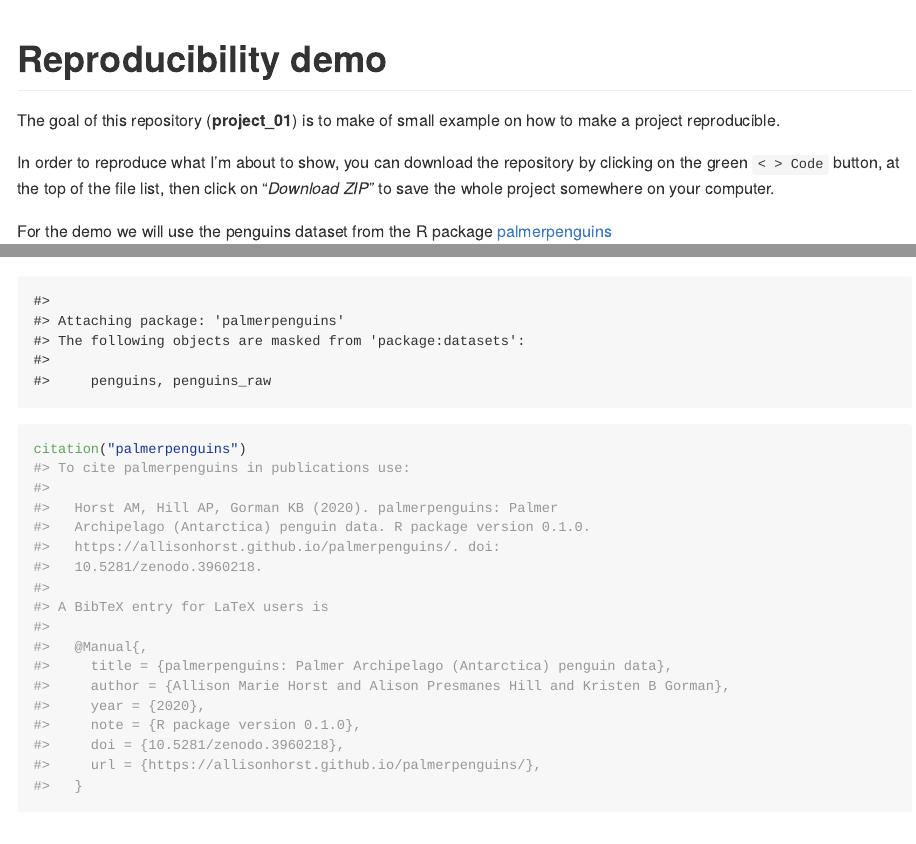
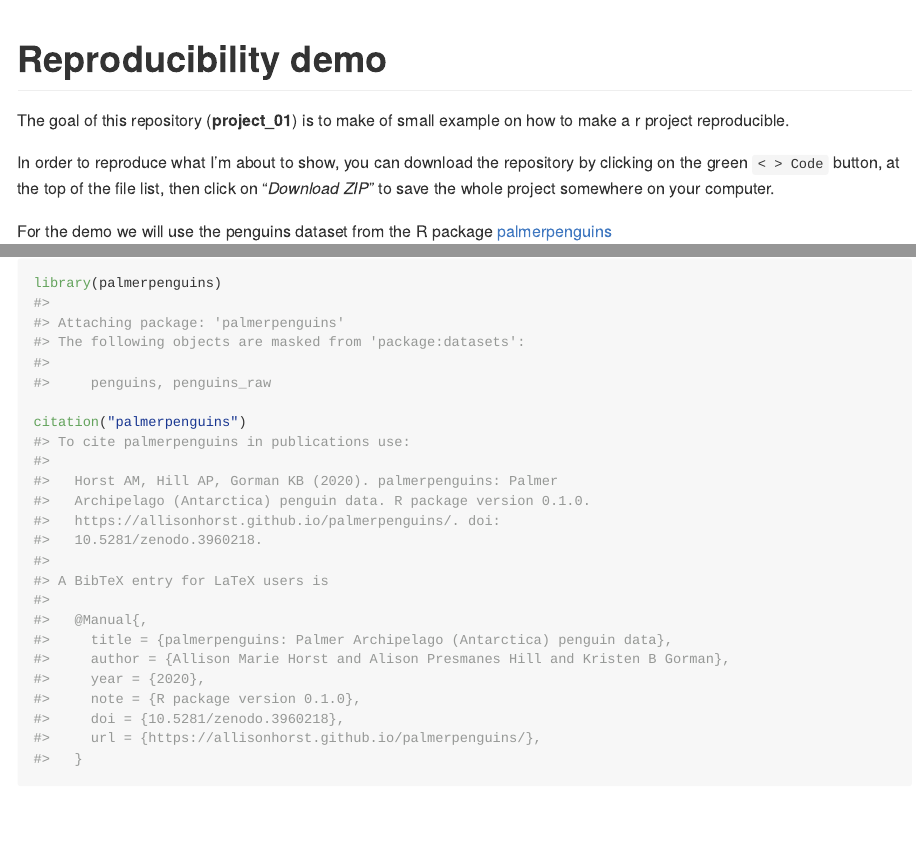
Before and after one commit to florianorgeret/project_01, an R Markdown document (README.Rmd): the page in a window 1100 px wide, from its top, and a second part further down, joined at a grey line. Rendered offline with R 4.5, knitr and Pandoc, with nearby package versions.

Commit message:
last readme update

````diff
--- a/README.Rmd
+++ b/README.Rmd
@@ -16,7 +16,7 @@ knitr::opts_chunk$set(
 <!-- badges: start -->
 <!-- badges: end -->
 
-The goal of this repository (**project_01**) is to make of small example on how to make a project reproducible.
+The goal of this repository (**project_01**) is to make of small example on how to make a r project reproducible.
 
 In order to reproduce what I'm about to show, you can download the repository by clicking on the green `< > Code` button,
 at the top of the file list, then click on "*Download ZIP*" to save the whole project somewhere on your computer.
@@ -25,11 +25,10 @@ For the demo we will use the penguins dataset from the R package [palmerpenguins
 
 ![](https://allisonhorst.github.io/palmerpenguins/logo.png)
 
-```{r, echo=F}
-library(palmerpenguins)
-```
 
 ```{r}
+library(palmerpenguins)
+
 citation("palmerpenguins")
 ```
 ## License for this demo
````
Also changed, not shown: README.md.
